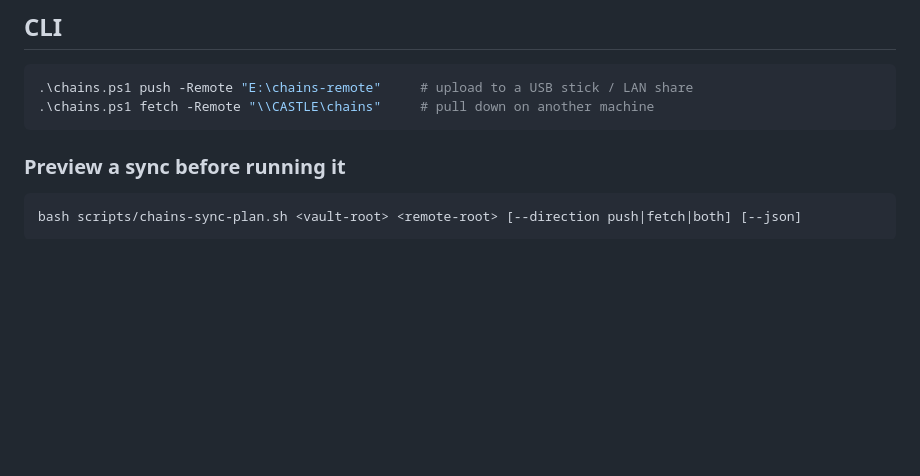
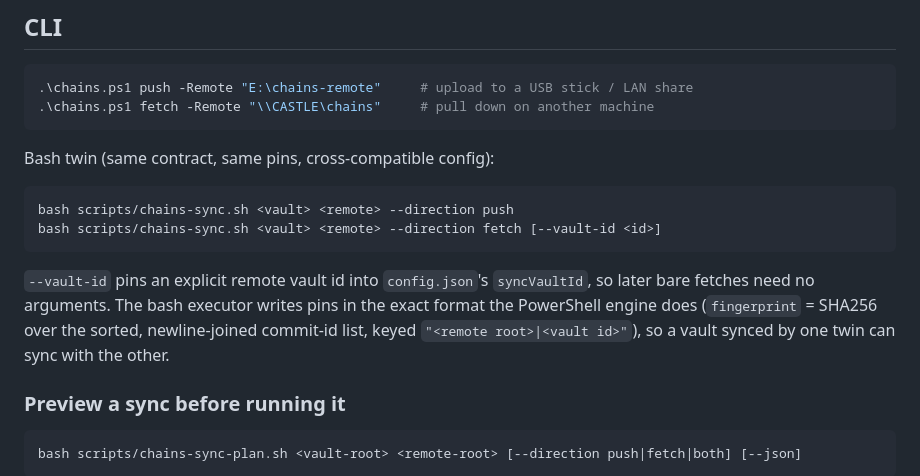
Before and after one commit to YEAHDOGS/chains, a Markdown page: SYNC.md, the part around the change. GitHub-like rendering; blank space fills up the shorter version.

````diff
--- a/SYNC.md
+++ b/SYNC.md
@@ -106,6 +106,20 @@ home, report telemetry, or touch anything outside its vault-id namespace.
 .\chains.ps1 fetch -Remote "\\CASTLE\chains"     # pull down on another machine
 ```
 
+Bash twin (same contract, same pins, cross-compatible config):
+
+```bash
+bash scripts/chains-sync.sh <vault> <remote> --direction push
+bash scripts/chains-sync.sh <vault> <remote> --direction fetch [--vault-id <id>]
+```
+
+`--vault-id` pins an explicit remote vault id into `config.json`'s
+`syncVaultId`, so later bare fetches need no arguments. The bash executor
+writes pins in the exact format the PowerShell engine does
+(`fingerprint` = SHA256 over the sorted, newline-joined commit-id list, keyed
+`"<remote root>|<vault id>"`), so a vault synced by one twin can sync with
+the other.
+
 ### Preview a sync before running it
 
 ```bash
````
Also changed, not shown: README.md (+1 -1 lines).
